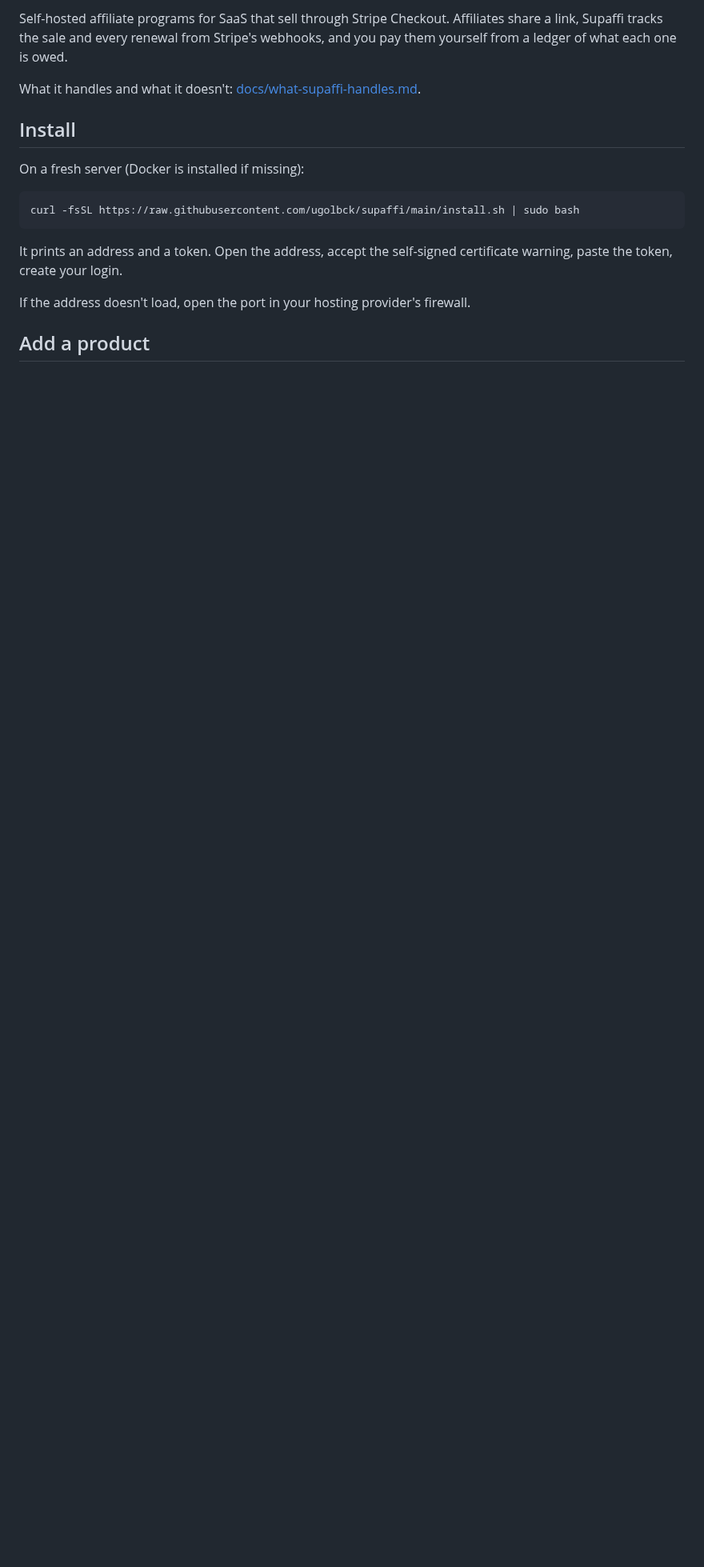
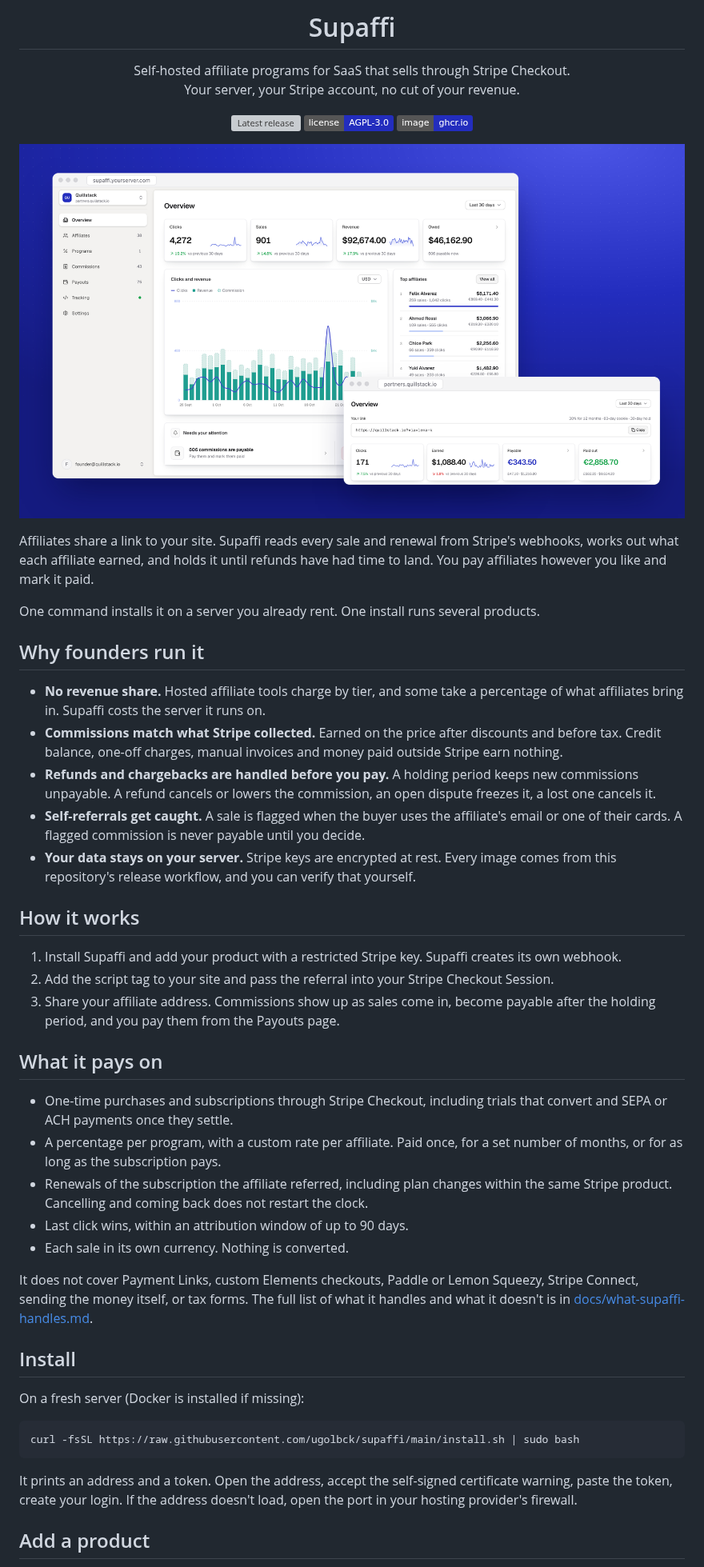
Before and after one commit to ugolbck/supaffi, a Markdown page: README.md, the part around one of its changes. Shown at 80% size. Drawn GitHub-style; pictures changed too: docs/images/hero.png (added); badges without logos; blank space fills up the shorter version; grey boxes are pictures that could not be loaded.

Commit message:
docs: README with a product hero for SaaS founders
Co-Authored-By: Claude Opus 5.5 <noreply@anthropic.com>

````diff
--- a/README.md
+++ b/README.md
@@ -2,7 +4,48 @@
 
-Self-hosted affiliate programs for SaaS that sell through Stripe Checkout. Affiliates share a link, Supaffi tracks the sale and every renewal from Stripe's webhooks, and you pay them yourself from a ledger of what each one is owed.
+<h1 align="center">Supaffi</h1>
 
-What it handles and what it doesn't: [docs/what-supaffi-handles.md](docs/what-supaffi-handles.md).
+<p align="center">
+  Self-hosted affiliate programs for SaaS that sells through Stripe Checkout.<br>
+  Your server, your Stripe account, no cut of your revenue.
+</p>
+
+<p align="center">
+  <a href="https://github.com/ugolbck/supaffi/releases/latest"><img src="https://img.shields.io/github/v/release/ugolbck/supaffi?label=release&color=232DBE" alt="Latest release"></a>
+  <a href="./LICENSE"><img src="https://img.shields.io/badge/license-AGPL--3.0-232DBE" alt="AGPL-3.0"></a>
+  <a href="https://github.com/ugolbck/supaffi/pkgs/container/supaffi"><img src="https://img.shields.io/badge/image-ghcr.io-232DBE" alt="Container image"></a>
+</p>
+
+<p align="center">
+  <img src="docs/images/hero.png" alt="Supaffi owner dashboard with the affiliate dashboard in front" width="100%">
+</p>
+
+Affiliates share a link to your site. Supaffi reads every sale and renewal from Stripe's webhooks, works out what each affiliate earned, and holds it until refunds have had time to land. You pay affiliates however you like and mark it paid.
+
+One command installs it on a server you already rent. One install runs several products.
+
+## Why founders run it
+
+- **No revenue share.** Hosted affiliate tools charge by tier, and some take a percentage of what affiliates bring in. Supaffi costs the server it runs on.
+- **Commissions match what Stripe collected.** Earned on the price after discounts and before tax. Credit balance, one-off charges, manual invoices and money paid outside Stripe earn nothing.
+- **Refunds and chargebacks are handled before you pay.** A holding period keeps new commissions unpayable. A refund cancels or lowers the commission, an open dispute freezes it, a lost one cancels it.
+- **Self-referrals get caught.** A sale is flagged when the buyer uses the affiliate's email or one of their cards. A flagged commission is never payable until you decide.
+- **Your data stays on your server.** Stripe keys are encrypted at rest. Every image comes from this repository's release workflow, and you can verify that yourself.
+
+## How it works
+
+1. Install Supaffi and add your product with a restricted Stripe key. Supaffi creates its own webhook.
+2. Add the script tag to your site and pass the referral into your Stripe Checkout Session.
+3. Share your affiliate address. Commissions show up as sales come in, become payable after the holding period, and you pay them from the Payouts page.
+
+## What it pays on
+
+- One-time purchases and subscriptions through Stripe Checkout, including trials that convert and SEPA or ACH payments once they settle.
+- A percentage per program, with a custom rate per affiliate. Paid once, for a set number of months, or for as long as the subscription pays.
+- Renewals of the subscription the affiliate referred, including plan changes within the same Stripe product. Cancelling and coming back does not restart the clock.
+- Last click wins, within an attribution window of up to 90 days.
+- Each sale in its own currency. Nothing is converted.
+
+It does not cover Payment Links, custom Elements checkouts, Paddle or Lemon Squeezy, Stripe Connect, sending the money itself, or tax forms. The full list of what it handles and what it doesn't is in [docs/what-supaffi-handles.md](docs/what-supaffi-handles.md).
 
 ## Install
 
@@ -12,9 +55,7 @@ On a fresh server (Docker is installed if missing):
 curl -fsSL https://raw.githubusercontent.com/ugolbck/supaffi/main/install.sh | sudo bash
 ```
 
-It prints an address and a token. Open the address, accept the self-signed certificate warning, paste the token, create your login.
-
-If the address doesn't load, open the port in your hosting provider's firewall.
+It prints an address and a token. Open the address, accept the self-signed certificate warning, paste the token, create your login. If the address doesn't load, open the port in your hosting provider's firewall.
 
 ## Add a product
 
````
Also changed, not shown: other parts of README.md (+12 -4 lines).
